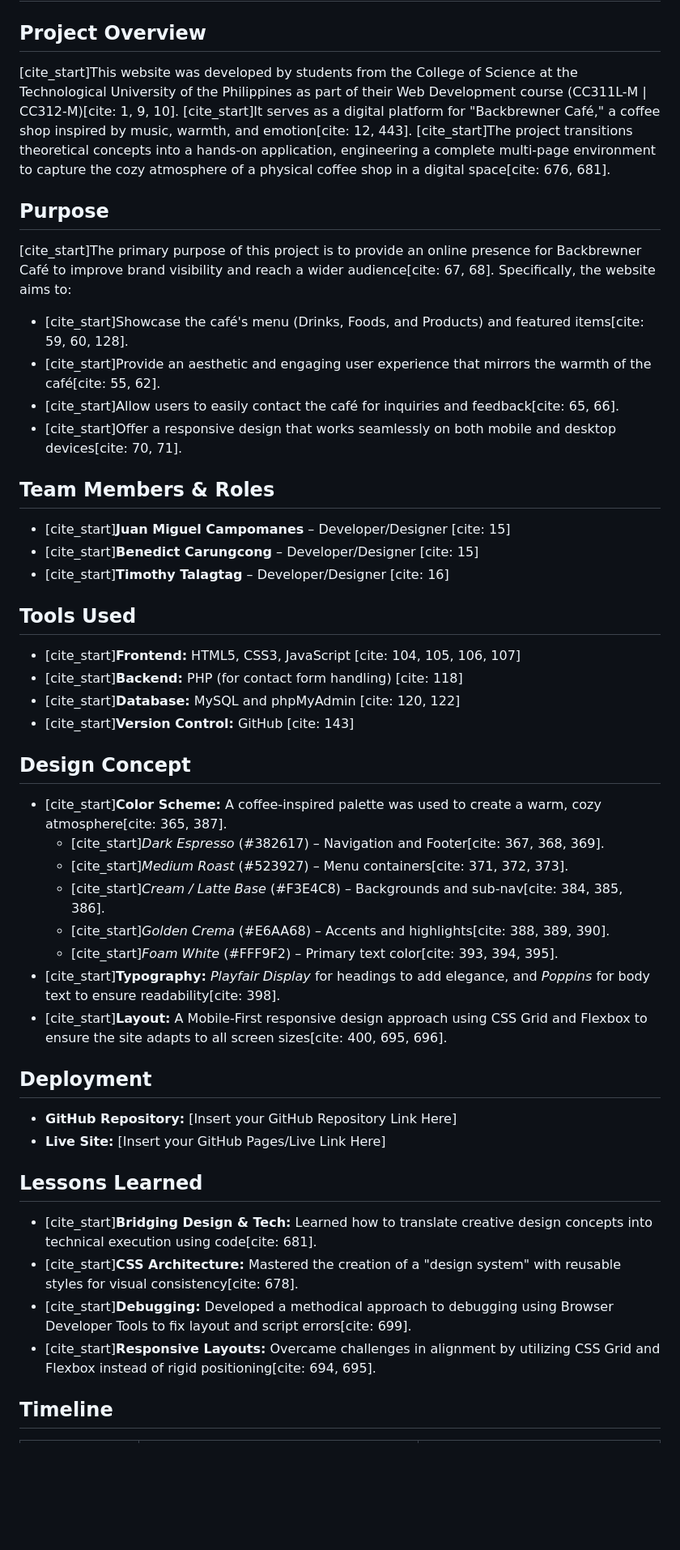
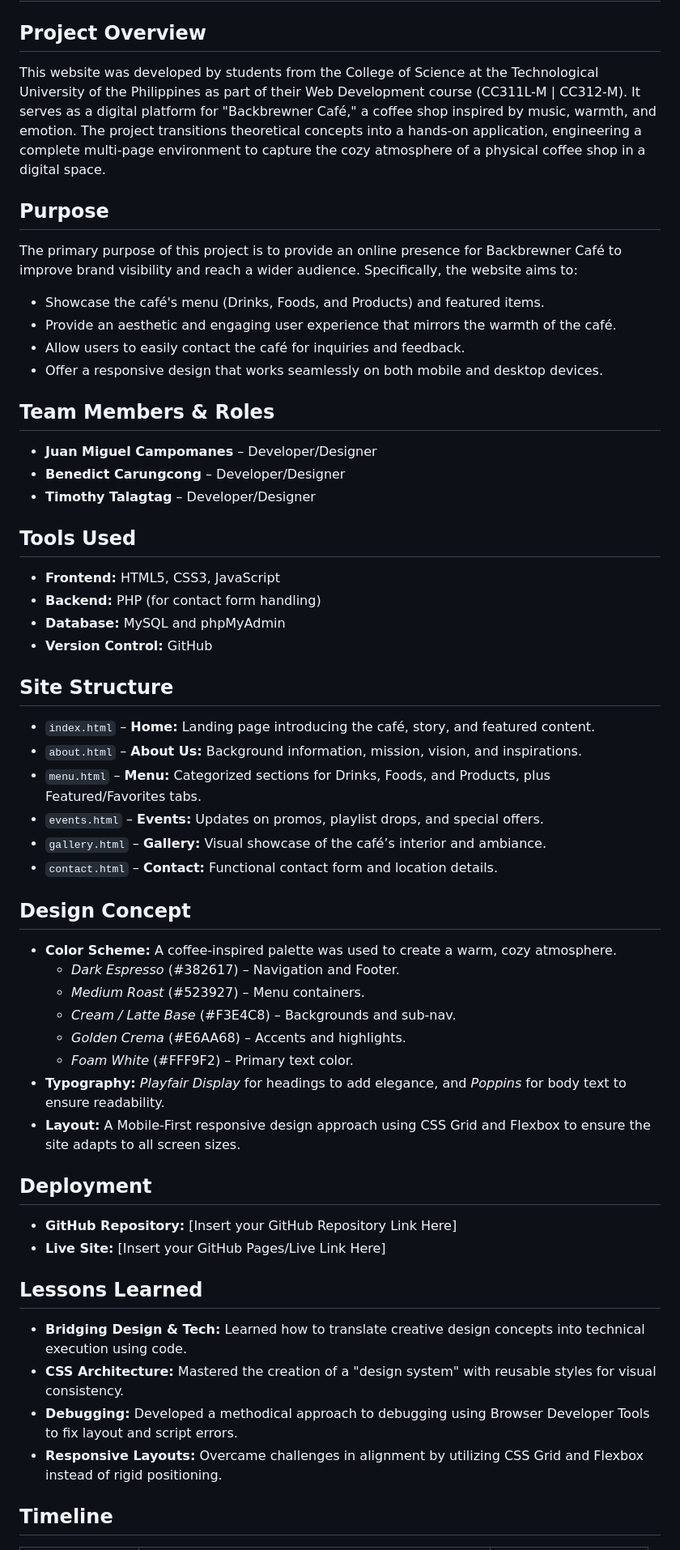
Before and after one commit to jmcampomanes/BACKBREWNER_PHASE1-2, a Markdown page: README.md, the part around one of its changes. Shown at 81% size. Drawn GitHub-style; blank space fills up the shorter version.

```diff
--- a/README.md
+++ b/README.md
@@ -1,45 +1,53 @@
 # Backbrewner Café Website
 
 ## Project Overview
-[cite_start]This website was developed by students from the College of Science at the Technological University of the Philippines as part of their Web Development course (CC311L-M | CC312-M)[cite: 1, 9, 10]. [cite_start]It serves as a digital platform for "Backbrewner Café," a coffee shop inspired by music, warmth, and emotion[cite: 12, 443]. [cite_start]The project transitions theoretical concepts into a hands-on application, engineering a complete multi-page environment to capture the cozy atmosphere of a physical coffee shop in a digital space[cite: 676, 681].
+This website was developed by students from the College of Science at the Technological University of the Philippines as part of their Web Development course (CC311L-M | CC312-M). It serves as a digital platform for "Backbrewner Café," a coffee shop inspired by music, warmth, and emotion. The project transitions theoretical concepts into a hands-on application, engineering a complete multi-page environment to capture the cozy atmosphere of a physical coffee shop in a digital space.
 
 ## Purpose
-[cite_start]The primary purpose of this project is to provide an online presence for Backbrewner Café to improve brand visibility and reach a wider audience[cite: 67, 68]. Specifically, the website aims to:
-* [cite_start]Showcase the café's menu (Drinks, Foods, and Products) and featured items[cite: 59, 60, 128].
-* [cite_start]Provide an aesthetic and engaging user experience that mirrors the warmth of the café[cite: 55, 62].
-* [cite_start]Allow users to easily contact the café for inquiries and feedback[cite: 65, 66].
-* [cite_start]Offer a responsive design that works seamlessly on both mobile and desktop devices[cite: 70, 71].
+The primary purpose of this project is to provide an online presence for Backbrewner Café to improve brand visibility and reach a wider audience. Specifically, the website aims to:
+* Showcase the café's menu (Drinks, Foods, and Products) and featured items.
+* Provide an aesthetic and engaging user experience that mirrors the warmth of the café.
+* Allow users to easily contact the café for inquiries and feedback.
+* Offer a responsive design that works seamlessly on both mobile and desktop devices.
 
 ## Team Members & Roles
-* [cite_start]**Juan Miguel Campomanes** – Developer/Designer [cite: 15]
-* [cite_start]**Benedict Carungcong** – Developer/Designer [cite: 15]
-* [cite_start]**Timothy Talagtag** – Developer/Designer [cite: 16]
+* **Juan Miguel Campomanes** – Developer/Designer
+* **Benedict Carungcong** – Developer/Designer
+* **Timothy Talagtag** – Developer/Designer
 
 ## Tools Used
-* [cite_start]**Frontend:** HTML5, CSS3, JavaScript [cite: 104, 105, 106, 107]
-* [cite_start]**Backend:** PHP (for contact form handling) [cite: 118]
-* [cite_start]**Database:** MySQL and phpMyAdmin [cite: 120, 122]
-* [cite_start]**Version Control:** GitHub [cite: 143]
+* **Frontend:** HTML5, CSS3, JavaScript
+* **Backend:** PHP (for contact form handling)
+* **Database:** MySQL and phpMyAdmin
+* **Version Control:** GitHub
+
+## Site Structure
+* `index.html` – **Home:** Landing page introducing the café, story, and featured content.
+* `about.html` – **About Us:** Background information, mission, vision, and inspirations.
+* `menu.html` – **Menu:** Categorized sections for Drinks, Foods, and Products, plus Featured/Favorites tabs.
+* `events.html` – **Events:** Updates on promos, playlist drops, and special offers.
+* `gallery.html` – **Gallery:** Visual showcase of the café’s interior and ambiance.
+* `contact.html` – **Contact:** Functional contact form and location details.
 
 ## Design Concept
-* [cite_start]**Color Scheme:** A coffee-inspired palette was used to create a warm, cozy atmosphere[cite: 365, 387].
-    * [cite_start]*Dark Espresso* (#382617) – Navigation and Footer[cite: 367, 368, 369].
-    * [cite_start]*Medium Roast* (#523927) – Menu containers[cite: 371, 372, 373].
-    * [cite_start]*Cream / Latte Base* (#F3E4C8) – Backgrounds and sub-nav[cite: 384, 385, 386].
-    * [cite_start]*Golden Crema* (#E6AA68) – Accents and highlights[cite: 388, 389, 390].
-    * [cite_start]*Foam White* (#FFF9F2) – Primary text color[cite: 393, 394, 395].
-* [cite_start]**Typography:** *Playfair Display* for headings to add elegance, and *Poppins* for body text to ensure readability[cite: 398].
-* [cite_start]**Layout:** A Mobile-First responsive design approach using CSS Grid and Flexbox to ensure the site adapts to all screen sizes[cite: 400, 695, 696].
+* **Color Scheme:** A coffee-inspired palette was used to create a warm, cozy atmosphere.
+    * *Dark Espresso* (#382617) – Navigation and Footer.
+    * *Medium Roast* (#523927) – Menu containers.
+    * *Cream / Latte Base* (#F3E4C8) – Backgrounds and sub-nav.
+    * *Golden Crema* (#E6AA68) – Accents and highlights.
+    * *Foam White* (#FFF9F2) – Primary text color.
+* **Typography:** *Playfair Display* for headings to add elegance, and *Poppins* for body text to ensure readability.
+* **Layout:** A Mobile-First responsive design approach using CSS Grid and Flexbox to ensure the site adapts to all screen sizes.
 
 ## Deployment
 * **GitHub Repository:** [Insert your GitHub Repository Link Here]
 * **Live Site:** [Insert your GitHub Pages/Live Link Here]
 
 ## Lessons Learned
-* [cite_start]**Bridging Design & Tech:** Learned how to translate creative design concepts into technical execution using code[cite: 681].
-* [cite_start]**CSS Architecture:** Mastered the creation of a "design system" with reusable styles for visual consistency[cite: 678].
-* [cite_start]**Debugging:** Developed a methodical approach to debugging using Browser Developer Tools to fix layout and script errors[cite: 699].
-* [cite_start]**Responsive Layouts:** Overcame challenges in alignment by utilizing CSS Grid and Flexbox instead of rigid positioning[cite: 694, 695].
+* **Bridging Design & Tech:** Learned how to translate creative design concepts into technical execution using code.
+* **CSS Architecture:** Mastered the creation of a "design system" with reusable styles for visual consistency.
+* **Debugging:** Developed a methodical approach to debugging using Browser Developer Tools to fix layout and script errors.
+* **Responsive Layouts:** Overcame challenges in alignment by utilizing CSS Grid and Flexbox instead of rigid positioning.
 
 ## Timeline
 | Phase | Task | Date |
```
Also changed, not shown: other parts of README.md (+6 -6 lines).
